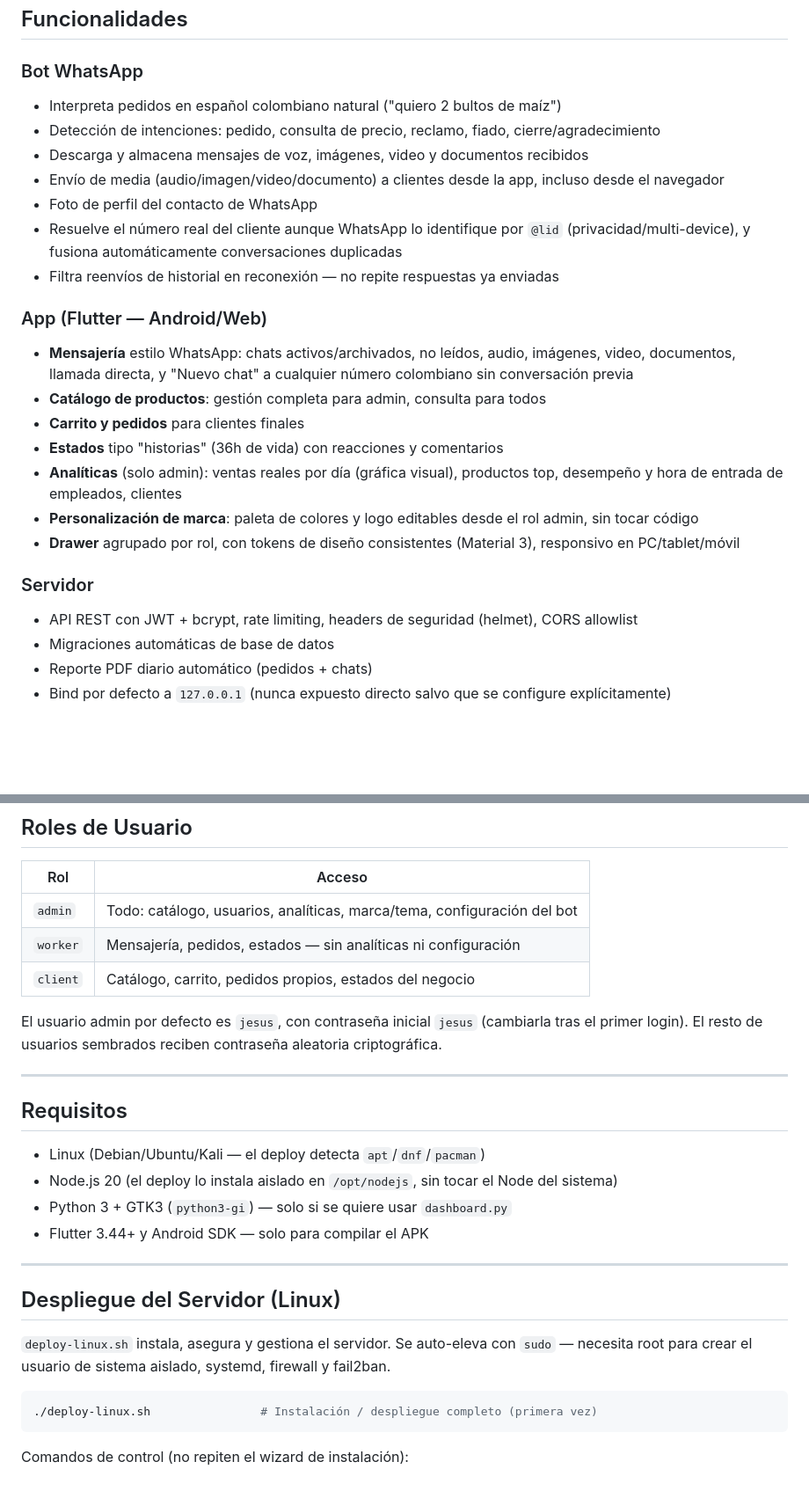
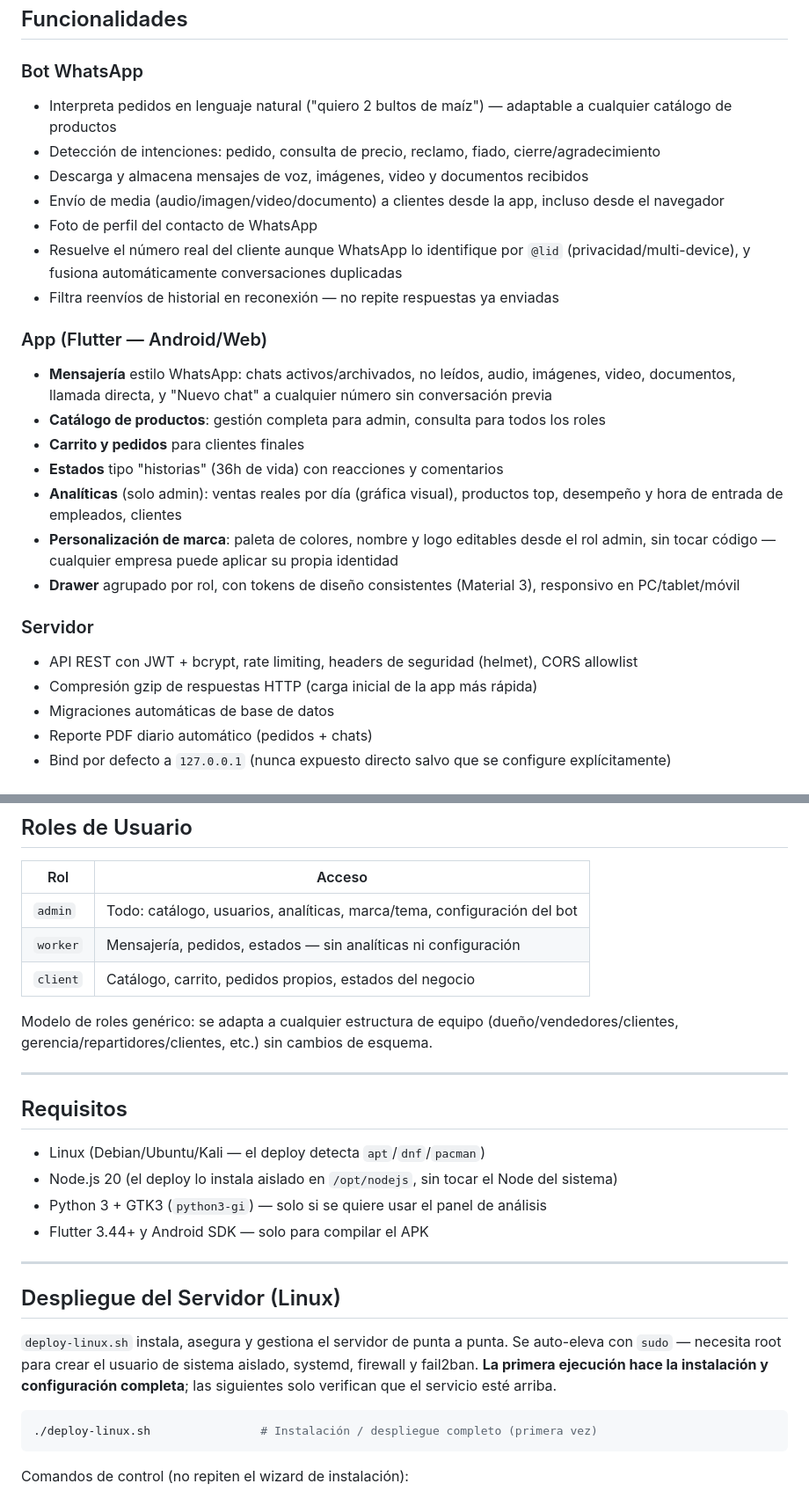
Before and after one commit to itanmidnight-ux/monserrath-commerce, a Markdown page: README.md, 2 parts joined by grey strips. Shown at 88% size. Rendered like a GitHub page; blank space fills up the shorter version.

````diff
--- a/README.md
+++ b/README.md
@@ -94,7 +119,7 @@ pedidos-whatsapp/
 ## Funcionalidades
 
 ### Bot WhatsApp
-- Interpreta pedidos en español colombiano natural ("quiero 2 bultos de maíz")
+- Interpreta pedidos en lenguaje natural ("quiero 2 bultos de maíz") — adaptable a cualquier catálogo de productos
 - Detección de intenciones: pedido, consulta de precio, reclamo, fiado, cierre/agradecimiento
 - Descarga y almacena mensajes de voz, imágenes, video y documentos recibidos
 - Envío de media (audio/imagen/video/documento) a clientes desde la app, incluso desde el navegador
@@ -103,16 +128,17 @@ pedidos-whatsapp/
 - Filtra reenvíos de historial en reconexión — no repite respuestas ya enviadas
 
 ### App (Flutter — Android/Web)
-- **Mensajería** estilo WhatsApp: chats activos/archivados, no leídos, audio, imágenes, video, documentos, llamada directa, y "Nuevo chat" a cualquier número colombiano sin conversación previa
-- **Catálogo de productos**: gestión completa para admin, consulta para todos
+- **Mensajería** estilo WhatsApp: chats activos/archivados, no leídos, audio, imágenes, video, documentos, llamada directa, y "Nuevo chat" a cualquier número sin conversación previa
+- **Catálogo de productos**: gestión completa para admin, consulta para todos los roles
 - **Carrito y pedidos** para clientes finales
 - **Estados** tipo "historias" (36h de vida) con reacciones y comentarios
 - **Analíticas** (solo admin): ventas reales por día (gráfica visual), productos top, desempeño y hora de entrada de empleados, clientes
-- **Personalización de marca**: paleta de colores y logo editables desde el rol admin, sin tocar código
+- **Personalización de marca**: paleta de colores, nombre y logo editables desde el rol admin, sin tocar código — cualquier empresa puede aplicar su propia identidad
 - **Drawer** agrupado por rol, con tokens de diseño consistentes (Material 3), responsivo en PC/tablet/móvil
 
 ### Servidor
 - API REST con JWT + bcrypt, rate limiting, headers de seguridad (helmet), CORS allowlist
+- Compresión gzip de respuestas HTTP (carga inicial de la app más rápida)
 - Migraciones automáticas de base de datos
 - Reporte PDF diario automático (pedidos + chats)
 - Bind por defecto a `127.0.0.1` (nunca expuesto directo salvo que se configure explícitamente)
@@ -127,7 +153,7 @@ pedidos-whatsapp/
 | `worker` | Mensajería, pedidos, estados — sin analíticas ni configuración |
 | `client` | Catálogo, carrito, pedidos propios, estados del negocio |
 
-El usuario admin por defecto es `jesus`, con contraseña inicial `jesus` (cambiarla tras el primer login). El resto de usuarios sembrados reciben contraseña aleatoria criptográfica.
+Modelo de roles genérico: se adapta a cualquier estructura de equipo (dueño/vendedores/clientes, gerencia/repartidores/clientes, etc.) sin cambios de esquema.
 
 ---
 
@@ -135,14 +161,14 @@ El usuario admin por defecto es `jesus`, con contraseña inicial `jesus` (cambia
 
 - Linux (Debian/Ubuntu/Kali — el deploy detecta `apt`/`dnf`/`pacman`)
 - Node.js 20 (el deploy lo instala aislado en `/opt/nodejs`, sin tocar el Node del sistema)
-- Python 3 + GTK3 (`python3-gi`) — solo si se quiere usar `dashboard.py`
+- Python 3 + GTK3 (`python3-gi`) — solo si se quiere usar el panel de análisis
 - Flutter 3.44+ y Android SDK — solo para compilar el APK
 
 ---
 
 ## Despliegue del Servidor (Linux)
 
-`deploy-linux.sh` instala, asegura y gestiona el servidor. Se auto-eleva con `sudo` — necesita root para crear el usuario de sistema aislado, systemd, firewall y fail2ban.
+`deploy-linux.sh` instala, asegura y gestiona el servidor de punta a punta. Se auto-eleva con `sudo` — necesita root para crear el usuario de sistema aislado, systemd, firewall y fail2ban. **La primera ejecución hace la instalación y configuración completa**; las siguientes solo verifican que el servicio esté arriba.
 
 ```bash
 ./deploy-linux.sh                # Instalación / despliegue completo (primera vez)
````
Also changed, not shown: other parts of README.md (+65 -21 lines).
